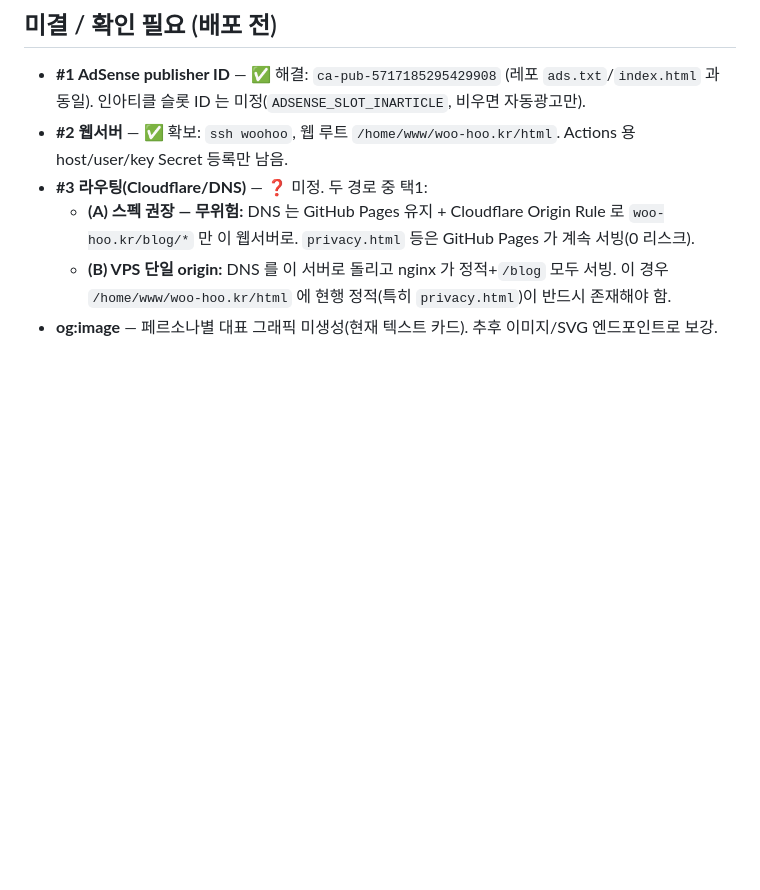
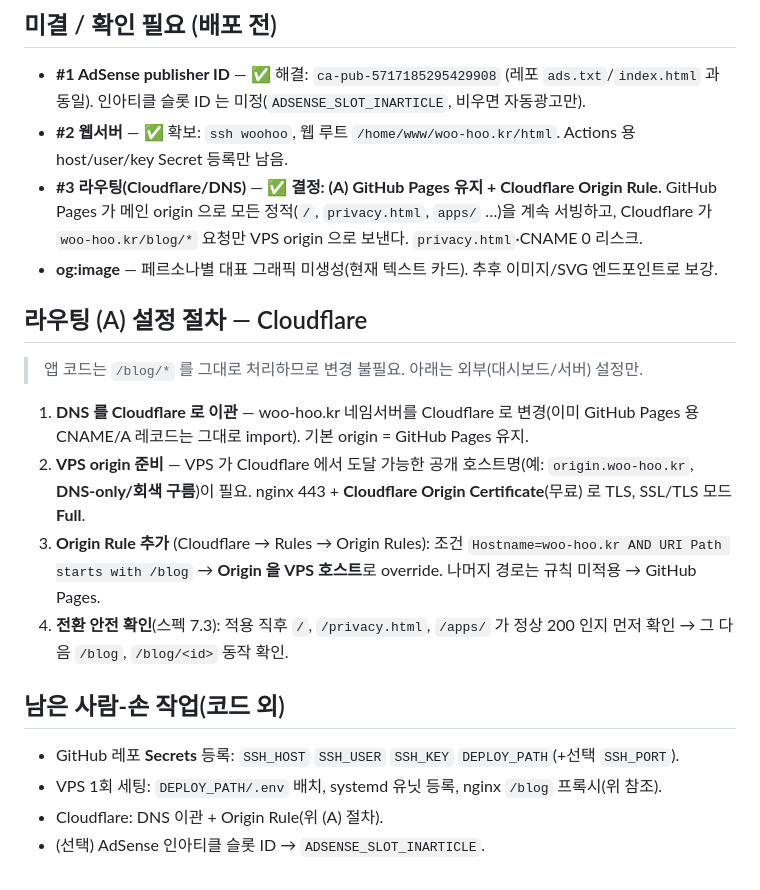
Before and after one commit to dewbian/woo-hoo-site, a Markdown page: server/README.md, the part around the change. Rendered like a GitHub page; blank space fills up the shorter version.

Commit message:
블로그 라우팅 (A) 확정 — Cloudflare Origin Rule로 /blog/*만 VPS, 나머지 GitHub Pages
Co-Authored-By: Claude Opus 4.7 (1M context) <noreply@anthropic.com>

```diff
--- a/server/README.md
+++ b/server/README.md
@@ -94,7 +94,21 @@ location /blog {
 ## 미결 / 확인 필요 (배포 전)
 - **#1 AdSense publisher ID** — ✅ 해결: `ca-pub-5717185295429908` (레포 `ads.txt`/`index.html` 과 동일). 인아티클 슬롯 ID 는 미정(`ADSENSE_SLOT_INARTICLE`, 비우면 자동광고만).
 - **#2 웹서버** — ✅ 확보: `ssh woohoo`, 웹 루트 `/home/www/woo-hoo.kr/html`. Actions 용 host/user/key Secret 등록만 남음.
-- **#3 라우팅(Cloudflare/DNS)** — ❓ 미정. 두 경로 중 택1:
-  - **(A) 스펙 권장 — 무위험:** DNS 는 GitHub Pages 유지 + Cloudflare Origin Rule 로 `woo-hoo.kr/blog/*` 만 이 웹서버로. `privacy.html` 등은 GitHub Pages 가 계속 서빙(0 리스크).
-  - **(B) VPS 단일 origin:** DNS 를 이 서버로 돌리고 nginx 가 정적+`/blog` 모두 서빙. 이 경우 `/home/www/woo-hoo.kr/html` 에 현행 정적(특히 `privacy.html`)이 반드시 존재해야 함.
+- **#3 라우팅(Cloudflare/DNS)** — ✅ **결정: (A) GitHub Pages 유지 + Cloudflare Origin Rule.**
+  GitHub Pages 가 메인 origin 으로 모든 정적(`/`, `privacy.html`, `apps/` …)을 계속 서빙하고,
+  Cloudflare 가 `woo-hoo.kr/blog/*` 요청만 VPS origin 으로 보낸다. `privacy.html`·CNAME 0 리스크.
 - **og:image** — 페르소나별 대표 그래픽 미생성(현재 텍스트 카드). 추후 이미지/SVG 엔드포인트로 보강.
+
+## 라우팅 (A) 설정 절차 — Cloudflare
+> 앱 코드는 `/blog/*` 를 그대로 처리하므로 변경 불필요. 아래는 외부(대시보드/서버) 설정만.
+
+1. **DNS 를 Cloudflare 로 이관** — woo-hoo.kr 네임서버를 Cloudflare 로 변경(이미 GitHub Pages 용 CNAME/A 레코드는 그대로 import). 기본 origin = GitHub Pages 유지.
+2. **VPS origin 준비** — VPS 가 Cloudflare 에서 도달 가능한 공개 호스트명(예: `origin.woo-hoo.kr`, **DNS-only/회색 구름**)이 필요. nginx 443 + **Cloudflare Origin Certificate**(무료) 로 TLS, SSL/TLS 모드 **Full**.
+3. **Origin Rule 추가** (Cloudflare → Rules → Origin Rules): 조건 `Hostname=woo-hoo.kr AND URI Path starts with /blog` → **Origin 을 VPS 호스트**로 override. 나머지 경로는 규칙 미적용 → GitHub Pages.
+4. **전환 안전 확인**(스펙 7.3): 적용 직후 `/`, `/privacy.html`, `/apps/` 가 정상 200 인지 먼저 확인 → 그 다음 `/blog`, `/blog/<id>` 동작 확인.
+
+## 남은 사람-손 작업(코드 외)
+- GitHub 레포 **Secrets** 등록: `SSH_HOST` `SSH_USER` `SSH_KEY` `DEPLOY_PATH`(+선택 `SSH_PORT`).
+- VPS 1회 세팅: `DEPLOY_PATH/.env` 배치, systemd 유닛 등록, nginx `/blog` 프록시(위 참조).
+- Cloudflare: DNS 이관 + Origin Rule(위 (A) 절차).
+- (선택) AdSense 인아티클 슬롯 ID → `ADSENSE_SLOT_INARTICLE`.
```
